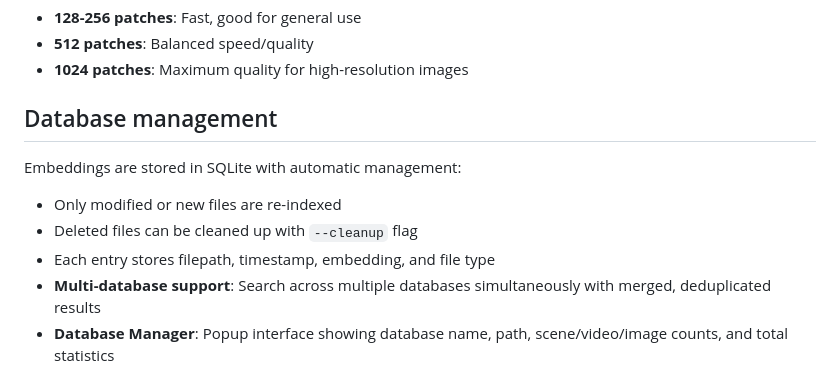
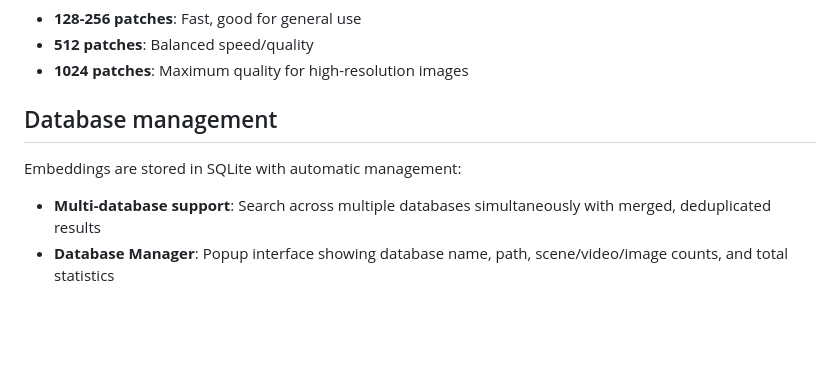
Before and after one commit to Mark-Shun/scene-scout, a Markdown page: README.md, the part around one of its changes. Rendered like a GitHub page; blank space fills up the shorter version.

```diff
--- a/README.md
+++ b/README.md
@@ -284,9 +284,6 @@ The tool uses Google's `siglip2-so400m-patch16-naflex` model with configurable p
 <summary><h2>Database management</h2></summary>
 
 Embeddings are stored in SQLite with automatic management:
-- Only modified or new files are re-indexed
-- Deleted files can be cleaned up with `--cleanup` flag
-- Each entry stores filepath, timestamp, embedding, and file type
 - **Multi-database support**: Search across multiple databases simultaneously with merged, deduplicated results
 - **Database Manager**: Popup interface showing database name, path, scene/video/image counts, and total statistics
 - **Active databases**: Configure multiple active databases with a primary target for indexing operations
```
Also changed, not shown: other parts of README.md (+10 -10 lines).
